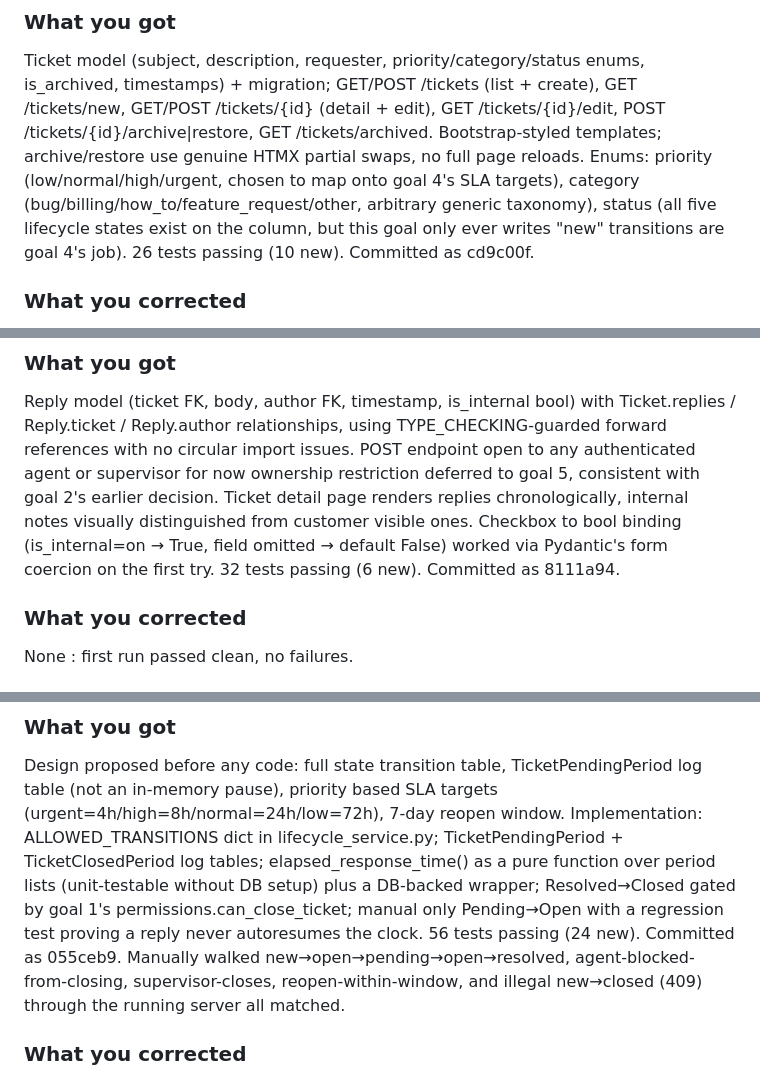
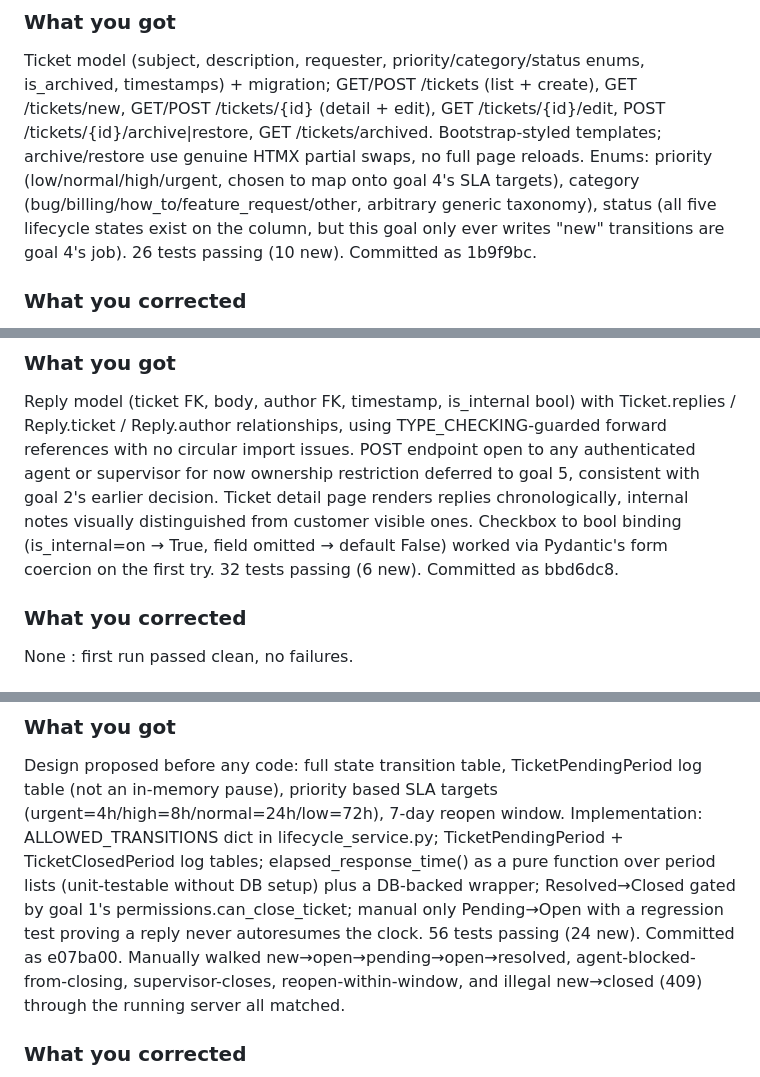
Before and after one commit to Gallant-Bhanu-Bhardwaj/support-ticketing-app, a Markdown page: docs/ai-prompts.md, 3 parts joined by grey strips. Drawn GitHub-style.

```diff
--- a/docs/ai-prompts.md
+++ b/docs/ai-prompts.md
@@ -130,7 +130,7 @@ HTMX partial swaps, no full page reloads. Enums: priority
 (bug/billing/how_to/feature_request/other, arbitrary generic taxonomy),
 status (all five lifecycle states exist on the column, but this goal only
 ever writes "new" transitions are goal 4's job). 26 tests passing (10
-new). Committed as cd9c00f.
+new). Committed as 1b9f9bc.
 
 ### What you corrected
 No failures this session. Verified FastAPI's Annotated[TicketWrite, Form()]
@@ -172,7 +172,7 @@ decision. Ticket detail page renders replies chronologically, internal
 notes visually distinguished from customer visible ones. Checkbox to bool
 binding (is_internal=on → True, field omitted → default False) worked via
 Pydantic's form coercion on the first try. 32 tests passing (6 new).
-Committed as 8111a94.
+Committed as bbd6dc8.
 
 ### What you corrected
 None : first run passed clean, no failures.
@@ -217,7 +217,7 @@ as a pure function over period lists (unit-testable without DB setup) plus
 a DB-backed wrapper; Resolved→Closed gated by goal 1's
 permissions.can_close_ticket; manual only Pending→Open with a regression
 test proving a reply never autoresumes the clock. 56 tests passing (24
-new). Committed as 055ceb9. Manually walked new→open→pending→open→resolved,
+new). Committed as e07ba00. Manually walked new→open→pending→open→resolved,
 agent-blocked-from-closing, supervisor-closes, reopen-within-window, and
 illegal new→closed (409) through the running server all matched.
 
```
Also changed, not shown: other parts of docs/ai-prompts.md (+18 -18 lines), docs/decisions.md (+2 -2 lines).
